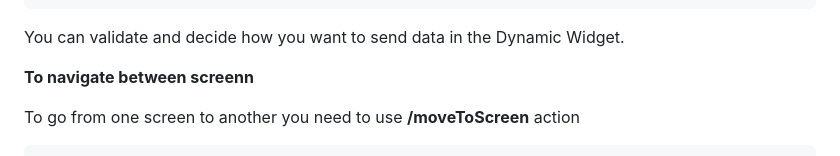
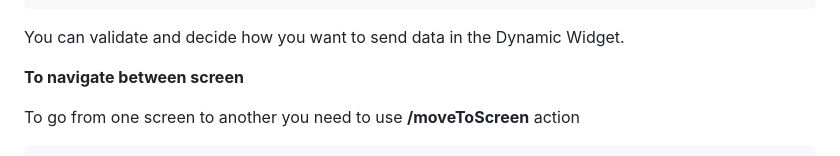
Before and after one commit to ServeDynamicUI/serve_dynamic_ui, a Markdown page: README.md, the part around the change. GitHub-like rendering.

````diff
--- a/README.md
+++ b/README.md
@@ -579,7 +579,7 @@ class DynamicTextField extends DynamicWidget implements FormWidget {
 ```
 You can validate and decide how you want to send data in the Dynamic Widget.
 
-**To navigate between screenn**
+**To navigate between screen**
 
 To go from one screen to another you need to use **/moveToScreen** action
 
````
